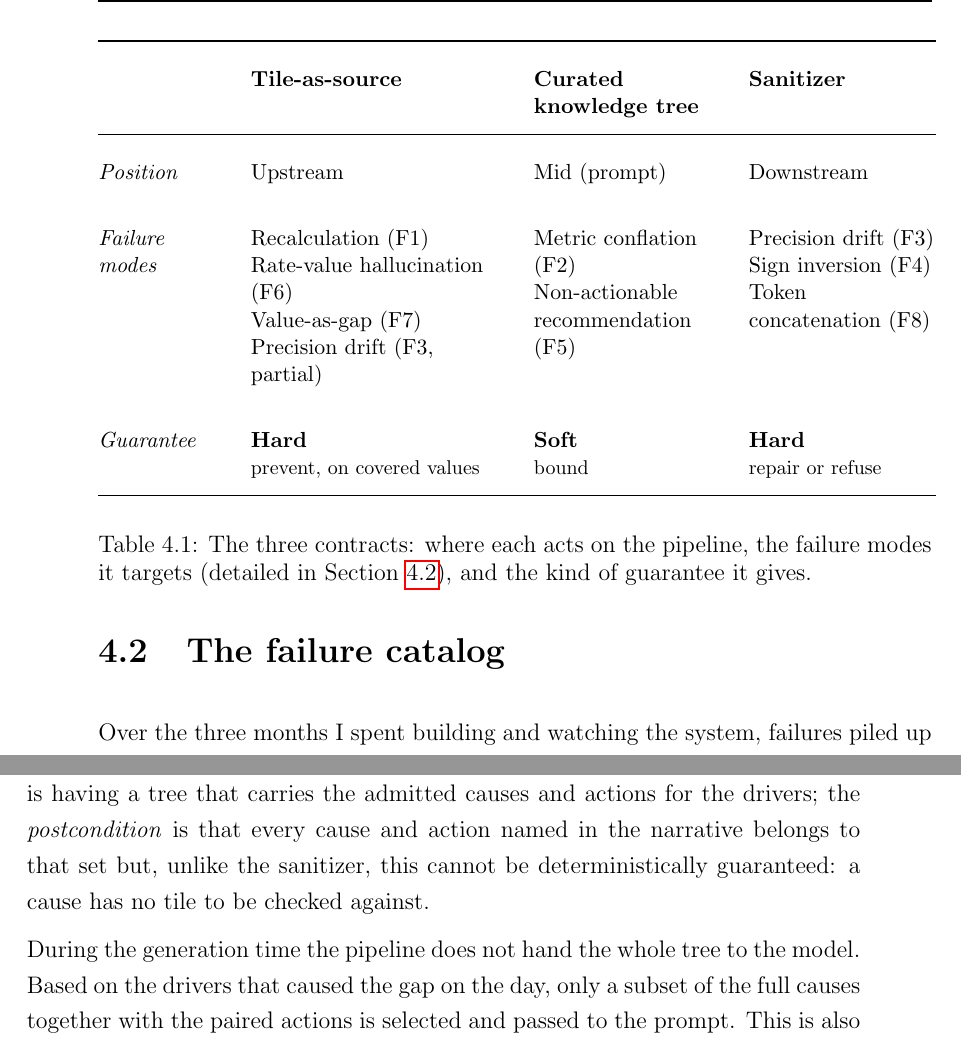
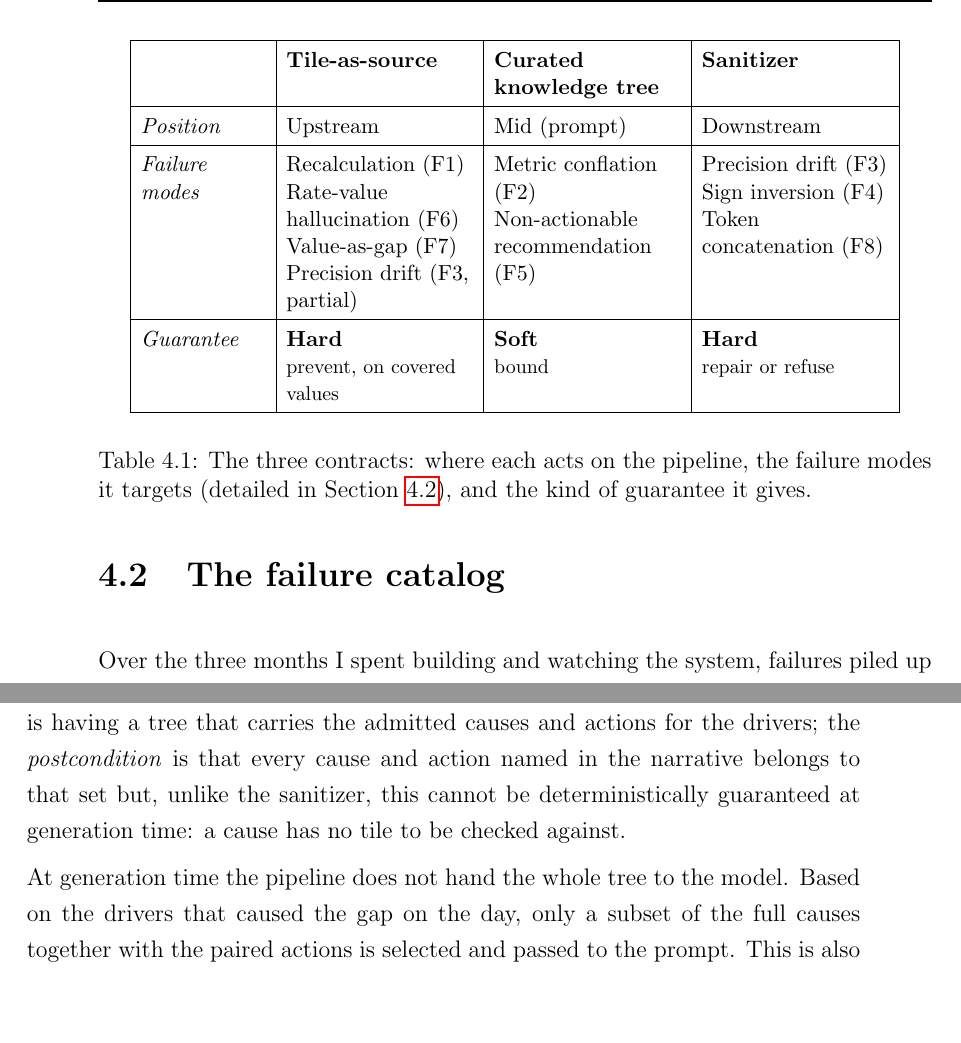
Before and after one commit to andreito0012/tesi-andre, a LaTeX thesis (thesis-main.tex): two parts of pages 40 and 43 of 63, joined at a grey line, cut so that both start at the same text, the shorter picture padded with empty space. Compiled offline with pdfLaTeX.

Commit message:
fix cap 4

```diff
--- a/thesis-main.tex
+++ b/thesis-main.tex
@@ -757,17 +757,17 @@ For the causal side, instead, we cannot talk about hard guarantees because the t
 \begin{table}[ht]
   \centering
   \small
-  \renewcommand{\arraystretch}{2}
-  \setlength{\tabcolsep}{7pt}
-  \begin{tabular}{@{} >{\itshape}p{2.2cm} >{\raggedright\arraybackslash}p{4.5cm} >{\raggedright\arraybackslash}p{3.3cm} >{\raggedright\arraybackslash}p{3.3cm} @{}}
-  \toprule
+  \renewcommand{\arraystretch}{1.4}
+  \setlength{\tabcolsep}{5pt}
+  \begin{tabular}{| >{\itshape}p{2.2cm} | >{\raggedright\arraybackslash}p{3.3cm} | >{\raggedright\arraybackslash}p{3.3cm} | >{\raggedright\arraybackslash}p{3.3cm} |}
+  \hline
    & \textbf{Tile-as-source} & \textbf{Curated knowledge tree} & \textbf{Sanitizer} \\
-  \midrule
+  \hline
   Position &
     Upstream &
     Mid (prompt) &
     Downstream \\
-  \addlinespace
+  \hline
   Failure modes &
     Recalculation (F1)\newline
     Rate-value hallucination (F6)\newline
@@ -778,12 +778,12 @@ For the causal side, instead, we cannot talk about hard guarantees because the t
     Precision drift (F3)\newline
     Sign inversion (F4)\newline
     Token concatenation (F8) \\
-  \addlinespace
+  \hline
   Guarantee &
     \textbf{Hard}\newline{\footnotesize prevent, on covered values} &
     \textbf{Soft}\newline{\footnotesize bound} &
     \textbf{Hard}\newline{\footnotesize repair or refuse} \\
-  \bottomrule
+  \hline
   \end{tabular}
 
   \vspace{0.3cm}
@@ -882,9 +882,9 @@ There is no check about the intrinsic correctness of the value itself: this is f
 The tree used in the framework is a compact map, compiled from existing operational documentation, containing the causes each single driver admits together with feasible actions.
 Given that the aim of the tree is producing a single specific narrative, and not open question answering, the tree is small enough to maintain and be read in full: one entry per driver, a handful of admitted causes for each, and the actions paired with them.
 It is injected into the prompt as a list the model has to stay inside, and it is paired with the numeric rule so the narrative is held both on the numerical and causal side.
-In contract terms: the \emph{precondition} is having a tree that carries the admitted causes and actions for the drivers; the \emph{postcondition} is that every cause and action named in the narrative belongs to that set but, unlike the sanitizer, this cannot be deterministically guaranteed: a cause has no tile to be checked against.
+In contract terms: the \emph{precondition} is having a tree that carries the admitted causes and actions for the drivers; the \emph{postcondition} is that every cause and action named in the narrative belongs to that set but, unlike the sanitizer, this cannot be deterministically guaranteed at generation time: a cause has no tile to be checked against.
 
-During the generation time the pipeline does not hand the whole tree to the model.
+At generation time the pipeline does not hand the whole tree to the model.
 Based on the drivers that caused the gap on the day, only a subset of the full causes together with the paired actions is selected and passed to the prompt.
 This is also the reason behind a language model in the loop: choosing which admitted causes best fit the week's gap is a judgment a fixed template cannot make.
 Listing~\ref{lst:tree} shows the scoped block as the \ac{LLM} receives it: the complete set of admitted causes and actions for the drivers that moved.
```
Also changed, not shown: thesis-main.pdf, thesis-main.tex (6 more changed lines).
